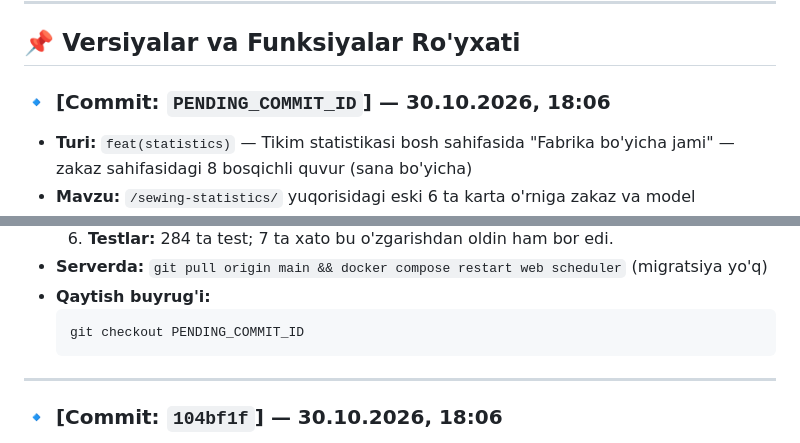
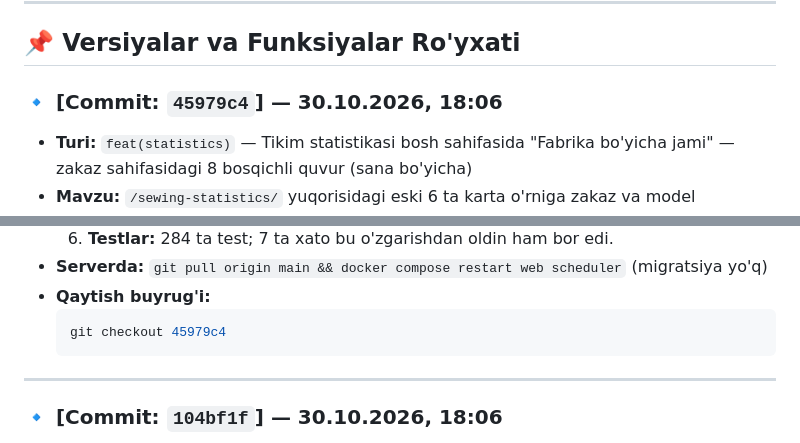
Before and after one commit to ibrohimjonrahmonov28/PAYROLL, a Markdown page: CHANGELOG.md, 2 parts joined by grey strips. Rendered like a GitHub page.

Commit message:
docs(changelog): document commits 45979c4 and 104bf1f
Co-Authored-By: Claude Opus 5.5 <noreply@anthropic.com>

````diff
--- a/CHANGELOG.md
+++ b/CHANGELOG.md
@@ -29,7 +29,7 @@ Istalgan paytda tizimni avvalgi holatiga qaytarish yoki muayyan versiyani tekshi
 
 ## 📌 Versiyalar va Funksiyalar Ro'yxati
 
-### 🔹 [Commit: `PENDING_COMMIT_ID`] — 30.10.2026, 18:06
+### 🔹 [Commit: `45979c4`] — 30.10.2026, 18:06
 * **Turi:** `feat(statistics)` — Tikim statistikasi bosh sahifasida "Fabrika bo'yicha jami" — zakaz sahifasidagi 8 bosqichli quvur (sana bo'yicha)
 * **Mavzu:** `/sewing-statistics/` yuqorisidagi eski 6 ta karta o'rniga zakaz va model sahifalaridagi kabi 8 bosqich: Reja, Kesilgan (+ Qutilarda), Tikim kutmoqda, Hozir patokda, Dazmol, OTK kutmoqda (tayyor/chala), Ta'mirda, 1/2-sort — "oldingi + shu kunda" sana tanlash bilan.
 * **O'zgartirilgan fayllar:**
@@ -49,7 +49,7 @@ Istalgan paytda tizimni avvalgi holatiga qaytarish yoki muayyan versiyani tekshi
 * **Serverda:** `git pull origin main && docker compose restart web scheduler` (migratsiya yo'q)
 * **Qaytish buyrug'i:**
   ```bash
-  git checkout PENDING_COMMIT_ID
+  git checkout 45979c4
   ```
 
 ---
````
